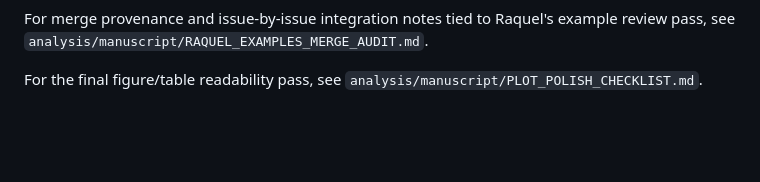
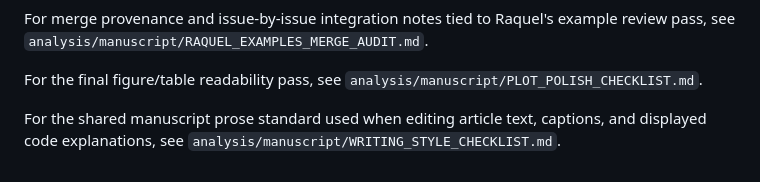
Before and after one commit to AntonioAPDL/exdqlm---Article, a Markdown page: analysis/manuscript/README.md, the part around the change. GitHub-like rendering; blank space fills up the shorter version.

Commit message:
Add manuscript writing style checklist

```diff
--- a/analysis/manuscript/README.md
+++ b/analysis/manuscript/README.md
@@ -140,3 +140,7 @@ example review pass, see
 
 For the final figure/table readability pass, see
 `analysis/manuscript/PLOT_POLISH_CHECKLIST.md`.
+
+For the shared manuscript prose standard used when editing article text,
+captions, and displayed code explanations, see
+`analysis/manuscript/WRITING_STYLE_CHECKLIST.md`.
```
Also changed, not shown: analysis/manuscript/PLOT_POLISH_CHECKLIST.md (+3 -1 lines), analysis/manuscript/WRITING_STYLE_CHECKLIST.md (added, +85 -0 lines).
